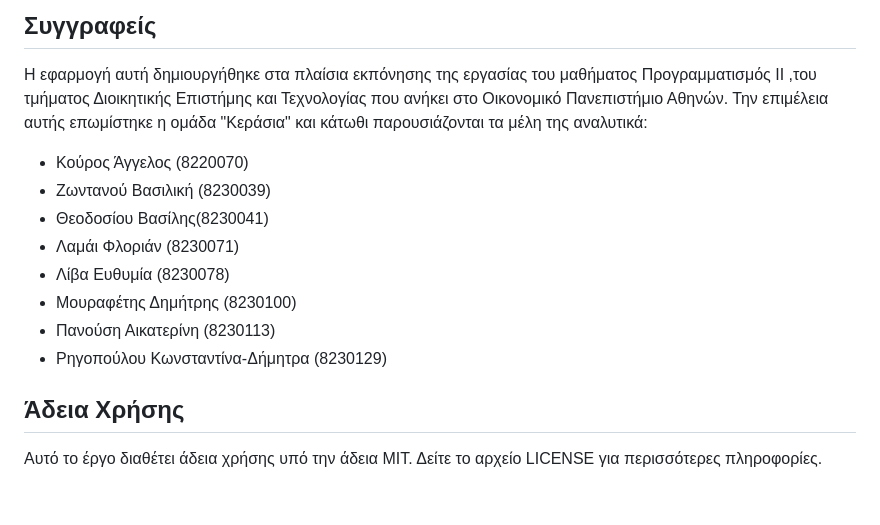
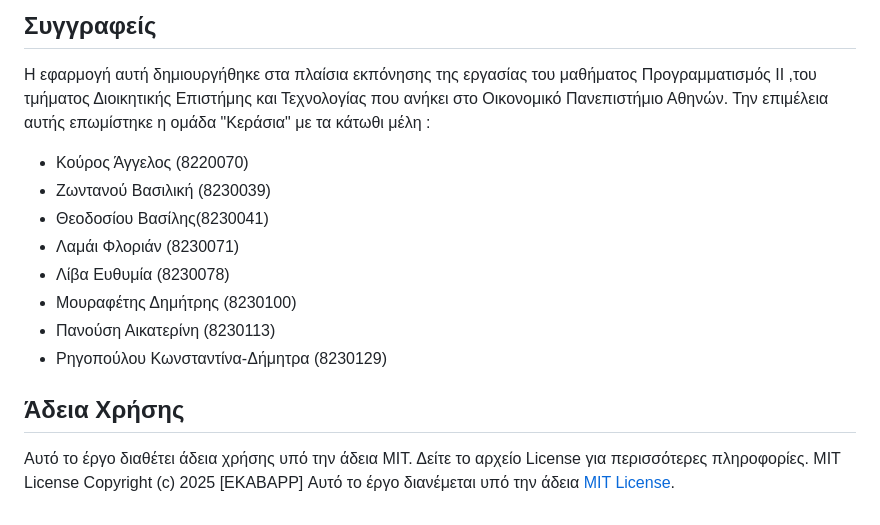
Before and after one commit to Kouros-Aggelos/EKABAPP, a Markdown page: README.md, the part around the change. GitHub-like rendering.

```diff
--- a/README.md
+++ b/README.md
@@ -206,7 +206,7 @@ If you're still encountering issues, let me know!
 
 ## Συγγραφείς
 Η εφαρμογή αυτή δημιουργήθηκε στα πλαίσια εκπόνησης της εργασίας του μαθήματος Προγραμματισμός ΙΙ ,του τμήματος Διοικητικής Επιστήμης και Τεχνολογίας που ανήκει στο Οικονομικό Πανεπιστήμιο Αθηνών.
-Την επιμέλεια αυτής επωμίστηκε η ομάδα "Κεράσια" και κάτωθι παρουσιάζονται τα μέλη της αναλυτικά:
+Την επιμέλεια αυτής επωμίστηκε η ομάδα "Κεράσια" με τα κάτωθι μέλη :
 * Κούρος Άγγελος (8220070)
 * Ζωντανού Βασιλική (8230039)
 * Θεοδοσίου Βασίλης(8230041)
@@ -217,4 +217,7 @@ If you're still encountering issues, let me know!
 * Ρηγοπούλου Κωνσταντίνα-Δήμητρα (8230129)
 
 ## Άδεια Χρήσης
-Αυτό το έργο διαθέτει άδεια χρήσης υπό την άδεια ΜΙΤ. Δείτε το αρχείο LICENSE για περισσότερες πληροφορίες.
+Αυτό το έργο διαθέτει άδεια χρήσης υπό την άδεια ΜΙΤ. Δείτε το αρχείο License για περισσότερες πληροφορίες.
+MIT License
+Copyright (c) 2025 [EKABAPP]
+Αυτό το έργο διανέμεται υπό την άδεια [MIT License](https://opensource.org/licenses/MIT).
```
